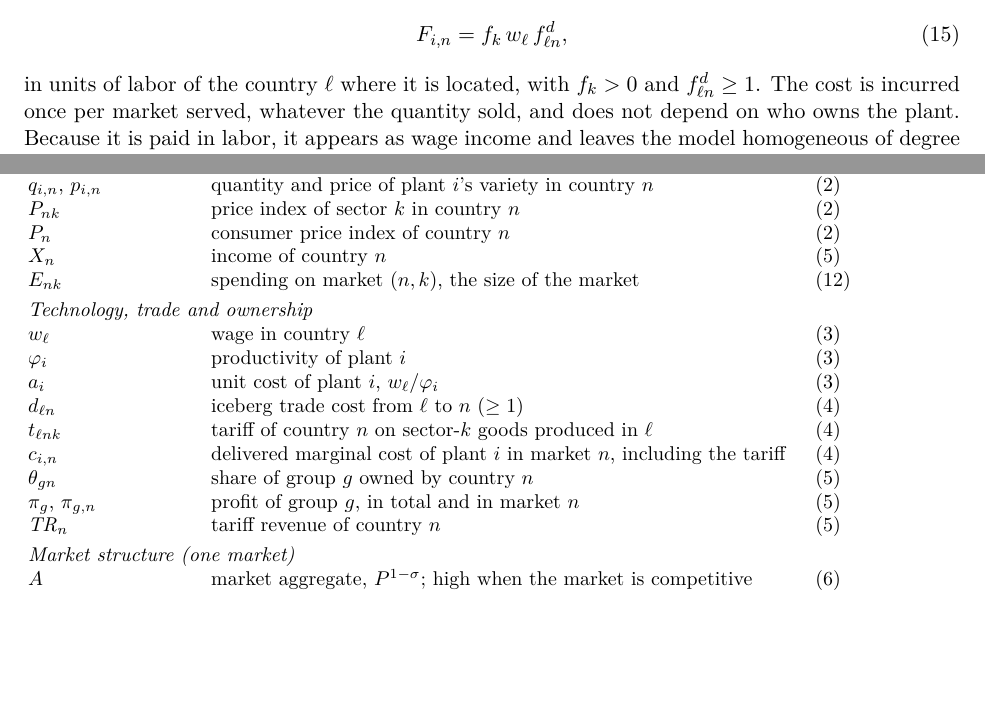
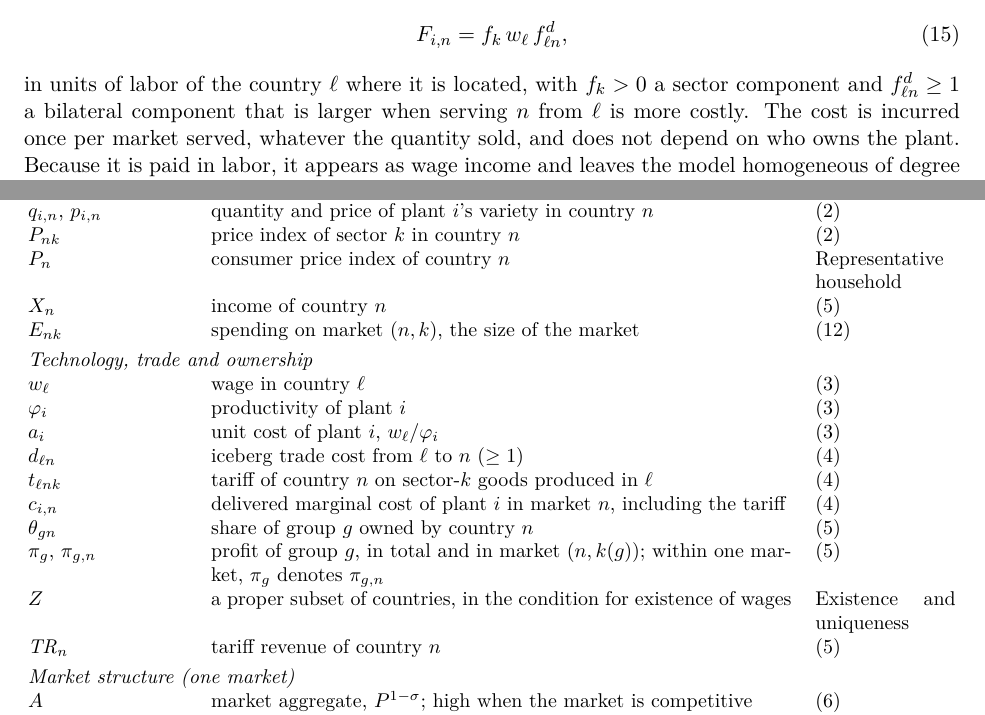
Before and after one commit to jsvp97/IADB_Orbis_DNB_Customs_Model, a LaTeX document (docs/model_section_simple.tex): two parts of pages 6 and 13 of 14, joined at a grey line, cut so that both start at the same text, the shorter picture padded with empty space. Compiled offline with pdfLaTeX.

Commit message:
Simple model section: define the bilateral fixed cost; complete notation
Co-Authored-By: Claude Opus 5.5 <noreply@anthropic.com>
Claude-Session: https://claude.ai/code/session_01PRhdQwjEHH5HtaFk6Gp9Bp

```diff
--- a/docs/model_section_simple.tex
+++ b/docs/model_section_simple.tex
@@ -375,8 +375,9 @@ $\cP_g$. A plant that serves market $(n,k)$ pays a fixed cost
   F_{i,n}=f_k\,w_\ell\,f^d_{\ell n},
   \label{eq:fixed}
 \end{equation}
-in units of labor of the country $\ell$ where it is located, with $f_k>0$ and
-$f^d_{\ell n}\ge1$. The cost is incurred once per market served, whatever the quantity
+in units of labor of the country $\ell$ where it is located, with $f_k>0$ a sector
+component and $f^d_{\ell n}\ge1$ a bilateral component that is larger when serving $n$
+from $\ell$ is more costly. The cost is incurred once per market served, whatever the quantity
 sold, and does not depend on who owns the plant. Because it is paid in labor, it appears
 as wage income and leaves the model homogeneous of degree one in wages. Every fixed cost
 is specific to a plant--market pair, so a group's problem separates across
@@ -805,7 +806,7 @@ $\beta_k$ & share of income spent on sector $k$ & \eqref{eq:utility} \\
 $\sigma_k$ & elasticity of substitution between varieties of sector $k$ & \eqref{eq:utility} \\
 $q_{i,n}$, $p_{i,n}$ & quantity and price of plant $i$'s variety in country $n$ & \eqref{eq:demand} \\
 $P_{nk}$ & price index of sector $k$ in country $n$ & \eqref{eq:demand} \\
-$P_n$ & consumer price index of country $n$ & \eqref{eq:demand} \\
+$P_n$ & consumer price index of country $n$ & Representative household \\
 $X_n$ & income of country $n$ & \eqref{eq:income} \\
 $E_{nk}$ & spending on market $(n,k)$, the size of the market & \eqref{eq:spending} \\[3pt]
 \multicolumn{3}{@{}l}{\emph{Technology, trade and ownership}}\\
@@ -816,7 +817,8 @@ $d_{\ell n}$ & iceberg trade cost from $\ell$ to $n$ ($\ge1$) & \eqref{eq:delive
 $t_{\ell nk}$ & tariff of country $n$ on sector-$k$ goods produced in $\ell$ & \eqref{eq:delivered} \\
 $c_{i,n}$ & delivered marginal cost of plant $i$ in market $n$, including the tariff & \eqref{eq:delivered} \\
 $\theta_{gn}$ & share of group $g$ owned by country $n$ & \eqref{eq:income} \\
-$\pi_g$, $\pi_{g,n}$ & profit of group $g$, in total and in market $n$ & \eqref{eq:income} \\
+$\pi_g$, $\pi_{g,n}$ & profit of group $g$, in total and in market $(n,k(g))$; within one market, $\pi_g$ denotes $\pi_{g,n}$ & \eqref{eq:income} \\
+$Z$ & a proper subset of countries, in the condition for existence of wages & Existence and uniqueness \\
 $\TR_n$ & tariff revenue of country $n$ & \eqref{eq:income} \\[3pt]
 \multicolumn{3}{@{}l}{\emph{Market structure (one market)}}\\
 $A$ & market aggregate, $P^{1-\sigma}$; high when the market is competitive & \eqref{eq:shares} \\
```
Also changed, not shown: docs/model_section_simple.pdf, docs/model_section_simple.tex (2 more changed lines).
